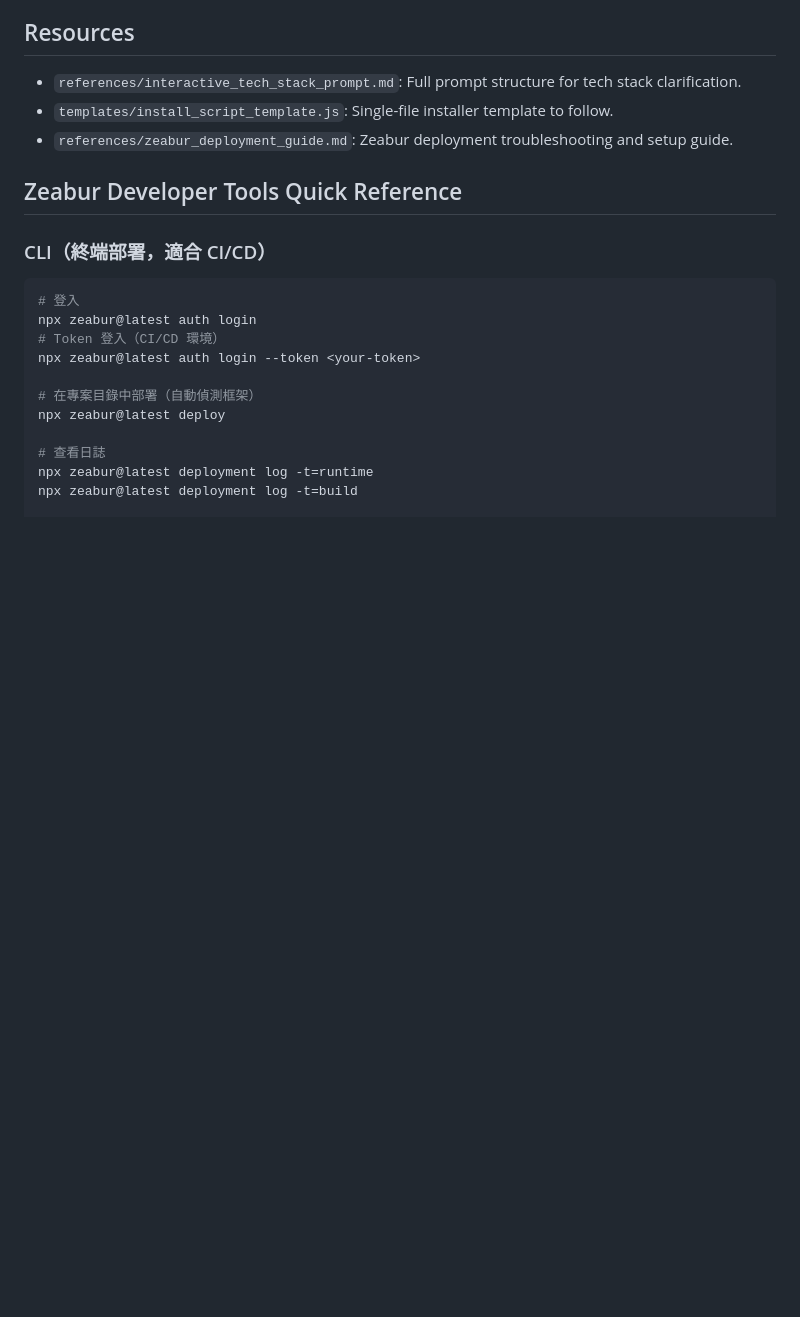
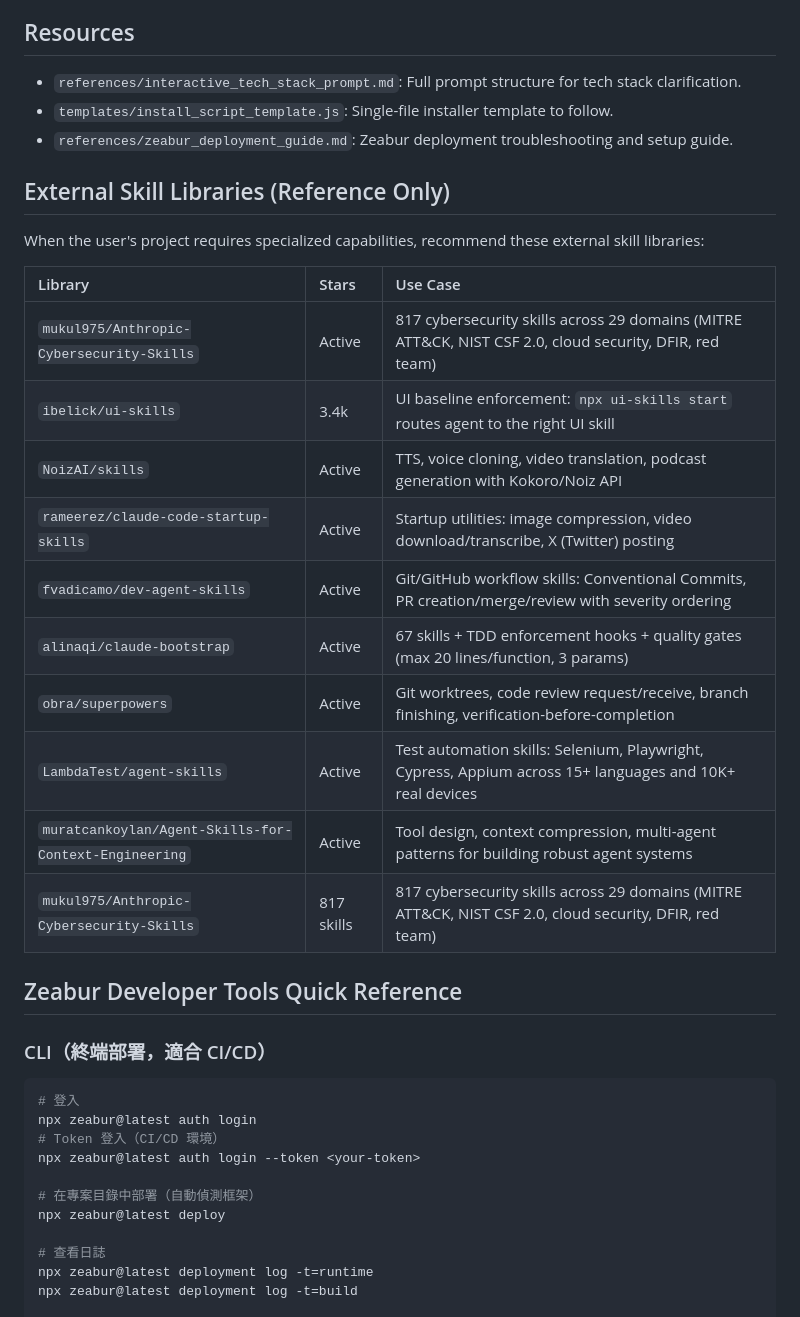
Before and after one commit to NoMoneyDaddy/One_Botton_Done_Project, a Markdown page: skills/loop-engineering/SKILL.md, the part around one of its changes. Drawn GitHub-style; blank space fills up the shorter version.

```diff
--- a/skills/loop-engineering/SKILL.md
+++ b/skills/loop-engineering/SKILL.md
@@ -195,6 +219,23 @@ When generating a `DESIGN.md`, run the linter to verify WCAG contrast ratios and
 - `references/interactive_tech_stack_prompt.md`: Full prompt structure for tech stack clarification.
 - `templates/install_script_template.js`: Single-file installer template to follow.
 - `references/zeabur_deployment_guide.md`: Zeabur deployment troubleshooting and setup guide.
+
+## External Skill Libraries (Reference Only)
+
+When the user's project requires specialized capabilities, recommend these external skill libraries:
+
+| Library | Stars | Use Case |
+| :--- | :--- | :--- |
+| `mukul975/Anthropic-Cybersecurity-Skills` | Active | 817 cybersecurity skills across 29 domains (MITRE ATT&CK, NIST CSF 2.0, cloud security, DFIR, red team) |
+| `ibelick/ui-skills` | 3.4k | UI baseline enforcement: `npx ui-skills start` routes agent to the right UI skill |
+| `NoizAI/skills` | Active | TTS, voice cloning, video translation, podcast generation with Kokoro/Noiz API |
+| `rameerez/claude-code-startup-skills` | Active | Startup utilities: image compression, video download/transcribe, X (Twitter) posting |
+| `fvadicamo/dev-agent-skills` | Active | Git/GitHub workflow skills: Conventional Commits, PR creation/merge/review with severity ordering |
+| `alinaqi/claude-bootstrap` | Active | 67 skills + TDD enforcement hooks + quality gates (max 20 lines/function, 3 params) |
+| `obra/superpowers` | Active | Git worktrees, code review request/receive, branch finishing, verification-before-completion |
+| `LambdaTest/agent-skills` | Active | Test automation skills: Selenium, Playwright, Cypress, Appium across 15+ languages and 10K+ real devices |
+| `muratcankoylan/Agent-Skills-for-Context-Engineering` | Active | Tool design, context compression, multi-agent patterns for building robust agent systems |
+| `mukul975/Anthropic-Cybersecurity-Skills` | 817 skills | 817 cybersecurity skills across 29 domains (MITRE ATT&CK, NIST CSF 2.0, cloud security, DFIR, red team) |
 
 ## Zeabur Developer Tools Quick Reference
 
```
Also changed, not shown: other parts of skills/loop-engineering/SKILL.md (+24 -0 lines).
